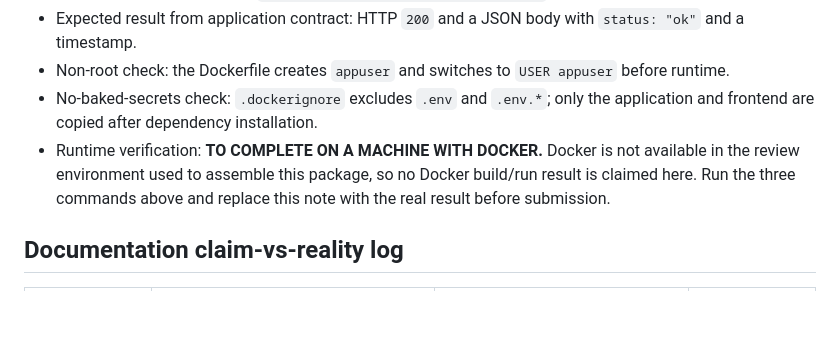
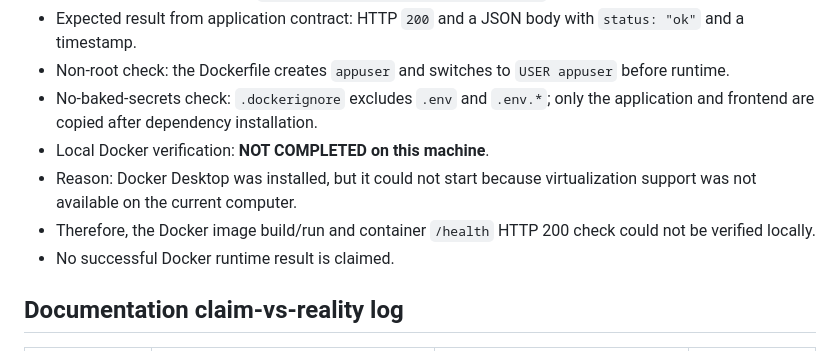
Before and after one commit to ngmounayar-byte/task-tracker-mid-course, a Markdown page: release-evidence.md, the part around the change. GitHub-like rendering; blank space fills up the shorter version.

Commit message:
Document Docker verification limitation

```diff
--- a/release-evidence.md
+++ b/release-evidence.md
@@ -30,7 +30,10 @@
 - Expected result from application contract: HTTP `200` and a JSON body with `status: "ok"` and a timestamp.
 - Non-root check: the Dockerfile creates `appuser` and switches to `USER appuser` before runtime.
 - No-baked-secrets check: `.dockerignore` excludes `.env` and `.env.*`; only the application and frontend are copied after dependency installation.
-- Runtime verification: **TO COMPLETE ON A MACHINE WITH DOCKER.** Docker is not available in the review environment used to assemble this package, so no Docker build/run result is claimed here. Run the three commands above and replace this note with the real result before submission.
+- Local Docker verification: **NOT COMPLETED on this machine**.
+- Reason: Docker Desktop was installed, but it could not start because virtualization support was not available on the current computer.
+- Therefore, the Docker image build/run and container `/health` HTTP 200 check could not be verified locally.
+- No successful Docker runtime result is claimed.
 
 ## Documentation claim-vs-reality log
 
```
